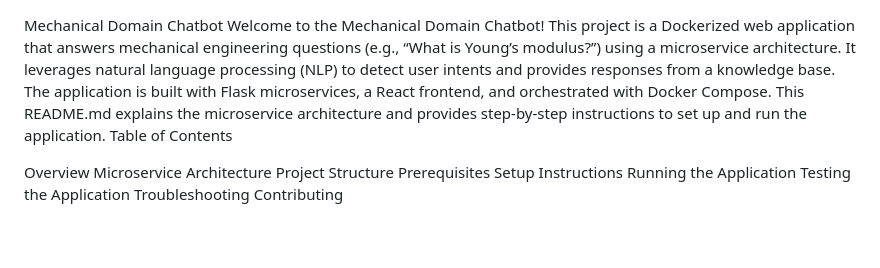
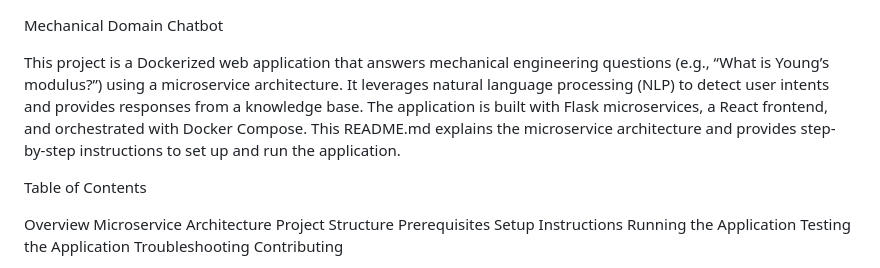
Before and after one commit to ashu304-ops/microstructure_chatbot, a Markdown page: readme.md, the part around the change printed below. GitHub-like rendering; blank space fills up the shorter version.

Commit message:
Updated1

```diff
--- a/readme.md
+++ b/readme.md
@@ -1,6 +1,9 @@
 Mechanical Domain Chatbot
-Welcome to the Mechanical Domain Chatbot! This project is a Dockerized web application that answers mechanical engineering questions (e.g., “What is Young’s modulus?”) using a microservice architecture. It leverages natural language processing (NLP) to detect user intents and provides responses from a knowledge base. The application is built with Flask microservices, a React frontend, and orchestrated with Docker Compose.
+
+This project is a Dockerized web application that answers mechanical engineering questions (e.g., “What is Young’s modulus?”) using a microservice architecture. It leverages natural language processing (NLP) to detect user intents and provides responses from a knowledge base. The application is built with Flask microservices, a React frontend, and orchestrated with Docker Compose.
 This README.md explains the microservice architecture and provides step-by-step instructions to set up and run the application.
+
+
 Table of Contents
 
 Overview
```
Also changed, not shown: other parts of readme.md (+8 -0 lines).
